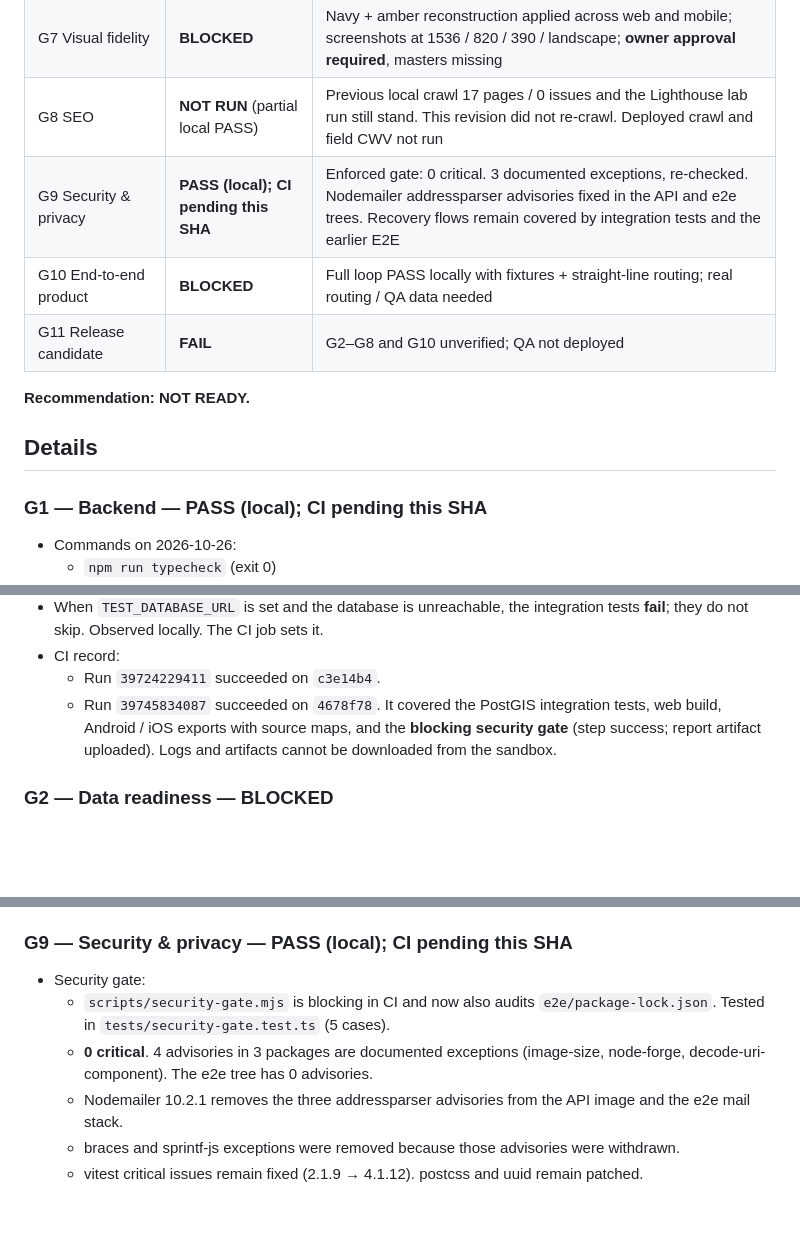
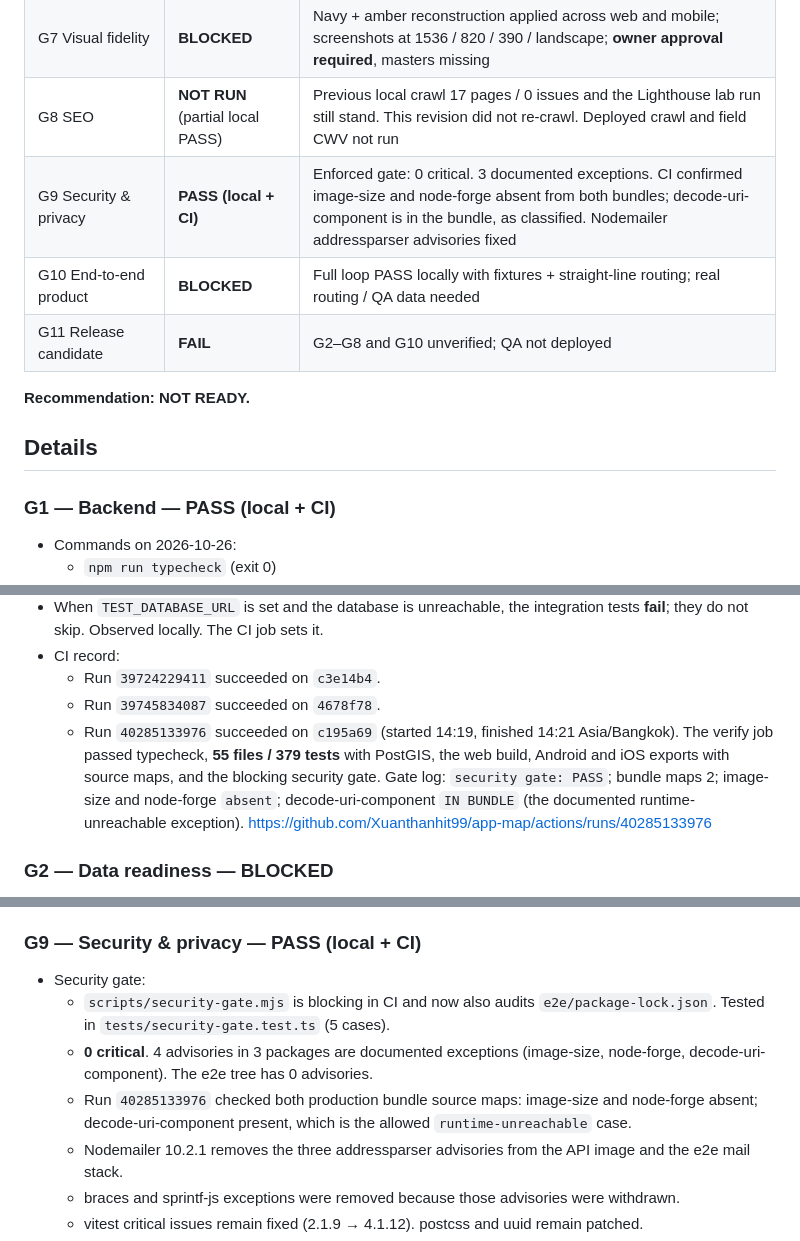
Before and after one commit to Xuanthanhit99/app-map, a Markdown page: docs/release/RELEASE_GATES.md, 3 parts joined by grey strips. Rendered like a GitHub page; blank space fills up the shorter version.

```diff
--- a/docs/release/RELEASE_GATES.md
+++ b/docs/release/RELEASE_GATES.md
@@ -24,7 +24,7 @@ Gate definitions come from the V2 brief §14. A gate is marked PASS only when it
 | G6 Reality & trust | **BLOCKED** | Invariants PASS; State Matrix V2 still missing |
 | G7 Visual fidelity | **BLOCKED** | Navy + amber reconstruction applied across web and mobile; screenshots at 1536 / 820 / 390 / landscape; **owner approval required**, masters missing |
 | G8 SEO | **NOT RUN** (partial local PASS) | Previous local crawl 17 pages / 0 issues and the Lighthouse lab run still stand. This revision did not re-crawl. Deployed crawl and field CWV not run |
-| G9 Security & privacy | **PASS (local); CI pending this SHA** | Enforced gate: 0 critical. 3 documented exceptions, re-checked. Nodemailer addressparser advisories fixed in the API and e2e trees. Recovery flows remain covered by integration tests and the earlier E2E |
+| G9 Security & privacy | **PASS (local + CI)** | Enforced gate: 0 critical. 3 documented exceptions. CI confirmed image-size and node-forge absent from both bundles; decode-uri-component is in the bundle, as classified. Nodemailer addressparser advisories fixed |
 | G10 End-to-end product | **BLOCKED** | Full loop PASS locally with fixtures + straight-line routing; real routing / QA data needed |
 | G11 Release candidate | **FAIL** | G2–G8 and G10 unverified; QA not deployed |
 
@@ -32,7 +32,7 @@ Gate definitions come from the V2 brief §14. A gate is marked PASS only when it
 
 ## Details
 
-### G1 — Backend — PASS (local); CI pending this SHA
+### G1 — Backend — PASS (local + CI)
 - Commands on 2026-10-26:
   - `npm run typecheck` (exit 0)
   - `TEST_DATABASE_URL=postgres://postgres:postgres@127.0.0.1:5432/postgres npx vitest run` → **55 files, 379 tests, 0 failures**
@@ -46,7 +46,8 @@ Gate definitions come from the V2 brief §14. A gate is marked PASS only when it
 - When `TEST_DATABASE_URL` is set and the database is unreachable, the integration tests **fail**; they do not skip. Observed locally. The CI job sets it.
 - CI record:
   - Run `39724229411` succeeded on `c3e14b4`.
-  - Run `39745834087` succeeded on `4678f78`. It covered the PostGIS integration tests, web build, Android / iOS exports with source maps, and the **blocking security gate** (step success; report artifact uploaded). Logs and artifacts cannot be downloaded from the sandbox.
+  - Run `39745834087` succeeded on `4678f78`.
+  - Run `40285133976` succeeded on `c195a69` (started 14:19, finished 14:21 Asia/Bangkok). The verify job passed typecheck, **55 files / 379 tests** with PostGIS, the web build, Android and iOS exports with source maps, and the blocking security gate. Gate log: `security gate: PASS`; bundle maps 2; image-size and node-forge `absent`; decode-uri-component `IN BUNDLE` (the documented runtime-unreachable exception). https://github.com/Xuanthanhit99/app-map/actions/runs/40285133976
 
 ### G2 — Data readiness — BLOCKED
 - Railway project still not created (no token in this environment). The platform pause string from 2026-10-22 was not reproduced; the GraphQL endpoint answered HTTP 400.
@@ -104,10 +105,11 @@ Gate definitions come from the V2 brief §14. A gate is marked PASS only when it
 - Fonts are the main LCP render-delay contributor on text pages. One weight was dropped. Moving to `next/font` with adjusted fallbacks is a recommended follow-up.
 - Not run: crawl of the deployed QA site, field Core Web Vitals.
 
-### G9 — Security & privacy — PASS (local); CI pending this SHA
+### G9 — Security & privacy — PASS (local + CI)
 - Security gate:
   - `scripts/security-gate.mjs` is blocking in CI and now also audits `e2e/package-lock.json`. Tested in `tests/security-gate.test.ts` (5 cases).
   - **0 critical**. 4 advisories in 3 packages are documented exceptions (image-size, node-forge, decode-uri-component). The e2e tree has 0 advisories.
+  - Run `40285133976` checked both production bundle source maps: image-size and node-forge absent; decode-uri-component present, which is the allowed `runtime-unreachable` case.
   - Nodemailer 10.2.1 removes the three addressparser advisories from the API image and the e2e mail stack.
   - braces and sprintf-js exceptions were removed because those advisories were withdrawn.
   - vitest critical issues remain fixed (2.1.9 → 4.1.12). postcss and uuid remain patched.
```
Also changed, not shown: other parts of docs/release/RELEASE_GATES.md (+2 -2 lines), docs/audit/CHECKPOINT-04.md (+2 -2 lines), docs/release/PRODUCT_COMPLETION_MATRIX.md (+2 -2 lines).
